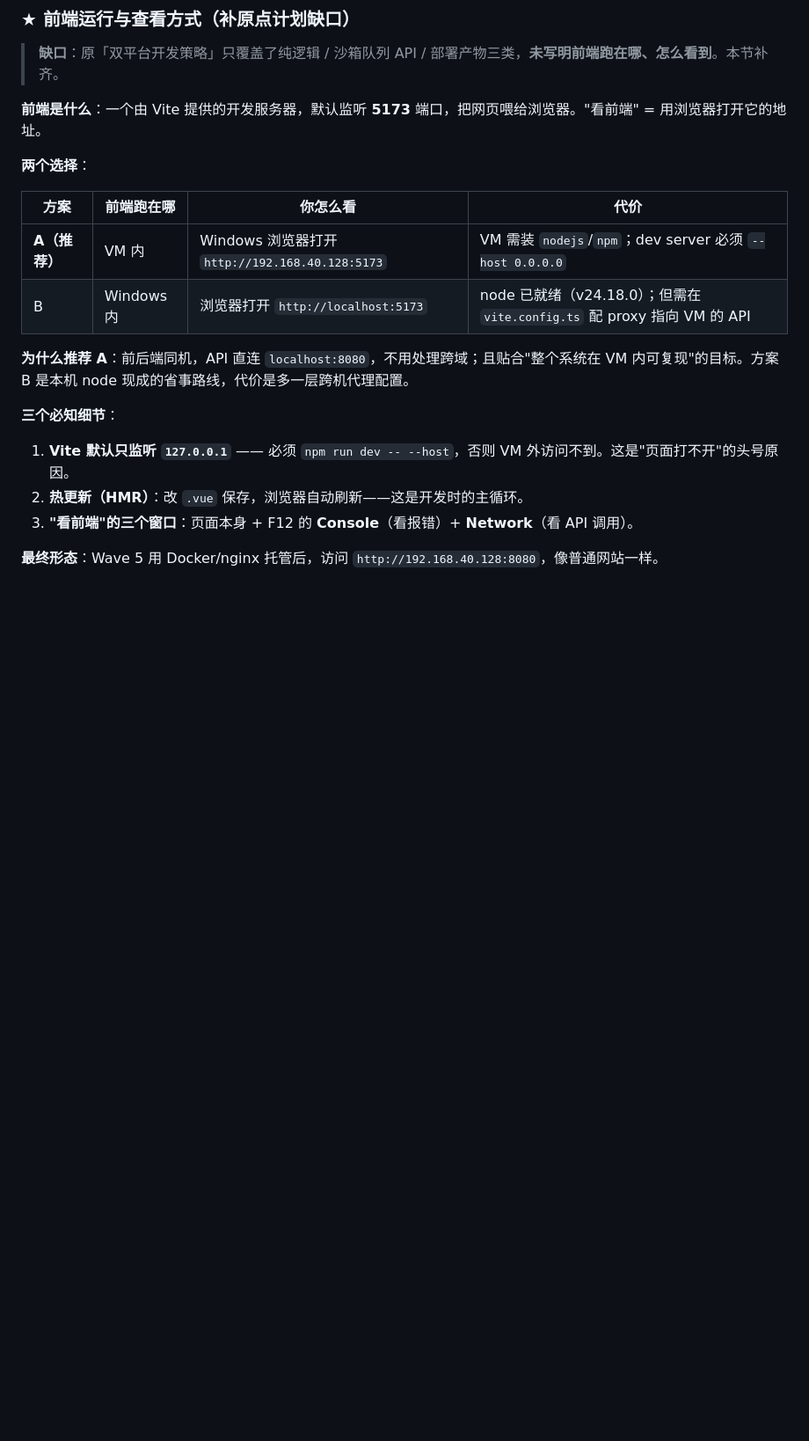
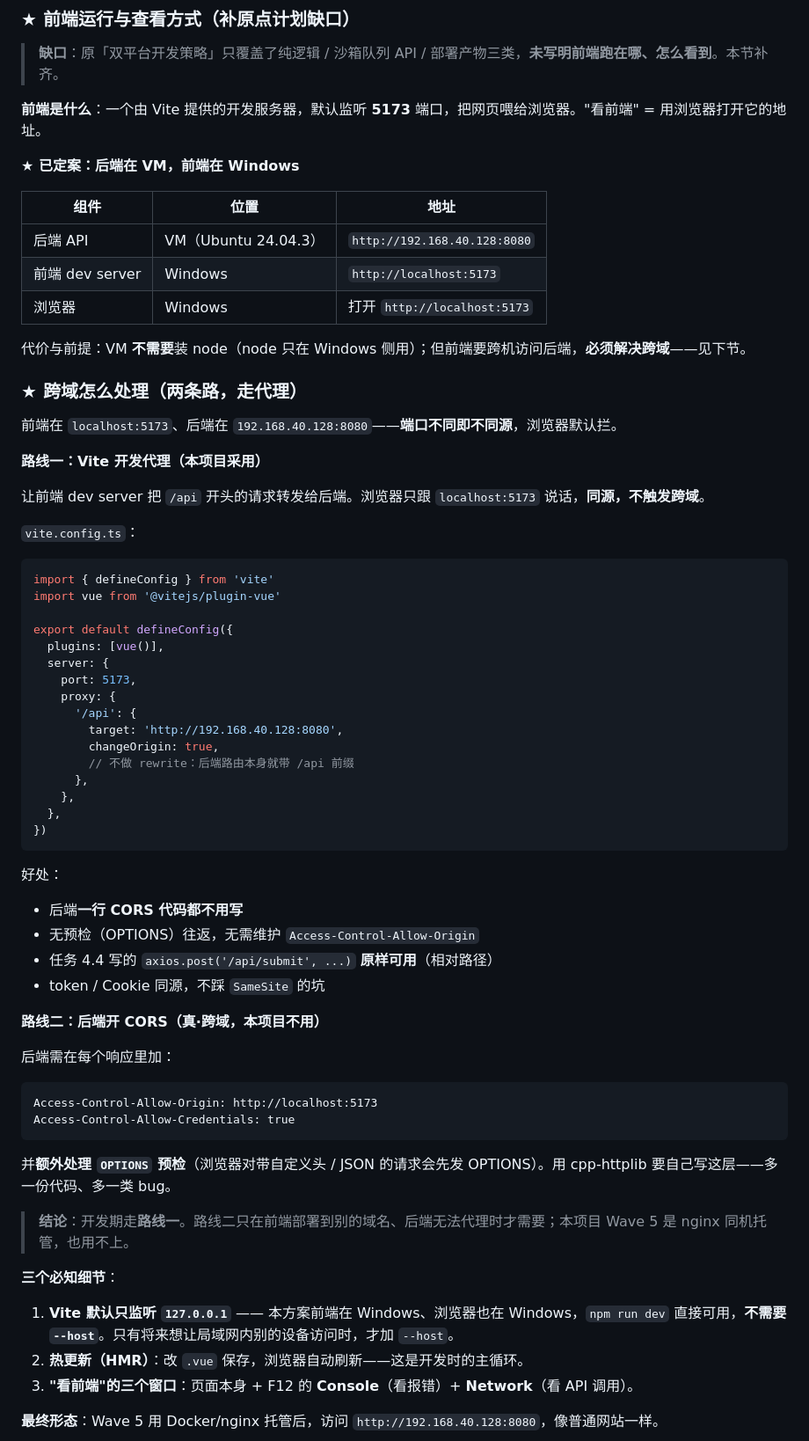
Before and after one commit to yixiao-qiang/dati, a Markdown page: 学习笔记/第三版执行计划.md, the part around the change. Shown at 88% size. Drawn GitHub-style; blank space fills up the shorter version.

Commit message:
docs: Wave 4 定案「后端在 VM、前端在 Windows」+ 跨域处理方案
- 记录已定案架构：后端 192.168.40.128:8080（VM）、前端 localhost:5173（Windows）
- 跨域走路线一：Vite dev proxy 把 /api 转发到后端，同源不触发跨域；附 vite.config.ts 完整配置
- 记录路线二（后端开 CORS）为何不用：需自行处理 OPTIONS 预检、多一份代码
- 修正 --host 说明：前端在本机跑，无需 --host

````diff
--- a/学习笔记/第三版执行计划.md
+++ b/学习笔记/第三版执行计划.md
@@ -875,18 +875,67 @@ const submit = async () => {
 
 **前端是什么**：一个由 Vite 提供的开发服务器，默认监听 **5173** 端口，把网页喂给浏览器。"看前端" = 用浏览器打开它的地址。
 
-**两个选择**：
+**★ 已定案：后端在 VM，前端在 Windows**
 
-| 方案 | 前端跑在哪 | 你怎么看 | 代价 |
-|---|---|---|---|
-| **A（推荐）** | VM 内 | Windows 浏览器打开 `http://192.168.40.128:5173` | VM 需装 `nodejs`/`npm`；dev server 必须 `--host 0.0.0.0` |
-| B | Windows 内 | 浏览器打开 `http://localhost:5173` | node 已就绪（v24.18.0）；但需在 `vite.config.ts` 配 proxy 指向 VM 的 API |
+| 组件 | 位置 | 地址 |
+|---|---|---|
+| 后端 API | VM（Ubuntu 24.04.3） | `http://192.168.40.128:8080` |
+| 前端 dev server | Windows | `http://localhost:5173` |
+| 浏览器 | Windows | 打开 `http://localhost:5173` |
 
-**为什么推荐 A**：前后端同机，API 直连 `localhost:8080`，不用处理跨域；且贴合"整个系统在 VM 内可复现"的目标。方案 B 是本机 node 现成的省事路线，代价是多一层跨机代理配置。
+代价与前提：VM **不需要**装 node（node 只在 Windows 侧用）；但前端要跨机访问后端，**必须解决跨域**——见下节。
+
+### ★ 跨域怎么处理（两条路，走代理）
+
+前端在 `localhost:5173`、后端在 `192.168.40.128:8080`——**端口不同即不同源**，浏览器默认拦。
+
+**路线一：Vite 开发代理（本项目采用）**
+
+让前端 dev server 把 `/api` 开头的请求转发给后端。浏览器只跟 `localhost:5173` 说话，**同源，不触发跨域**。
+
+`vite.config.ts`：
+
+```ts
+import { defineConfig } from 'vite'
+import vue from '@vitejs/plugin-vue'
+
+export default defineConfig({
+  plugins: [vue()],
+  server: {
+    port: 5173,
+    proxy: {
+      '/api': {
+        target: 'http://192.168.40.128:8080',
+        changeOrigin: true,
+        // 不做 rewrite：后端路由本身就带 /api 前缀
+      },
+    },
+  },
+})
+```
+
+好处：
+- 后端**一行 CORS 代码都不用写**
+- 无预检（OPTIONS）往返，无需维护 `Access-Control-Allow-Origin`
+- 任务 4.4 写的 `axios.post('/api/submit', ...)` **原样可用**（相对路径）
+- token / Cookie 同源，不踩 `SameSite` 的坑
+
+**路线二：后端开 CORS（真·跨域，本项目不用）**
+
+后端需在每个响应里加：
+
+```
+Access-Control-Allow-Origin: http://localhost:5173
+Access-Control-Allow-Credentials: true
+```
+
+并**额外处理 `OPTIONS` 预检**（浏览器对带自定义头 / JSON 的请求会先发 OPTIONS）。用 cpp-httplib 要自己写这层——多一份代码、多一类 bug。
+
+> **结论**：开发期走**路线一**。路线二只在前端部署到别的域名、后端无法代理时才需要；本项目 Wave 5 是 nginx 同机托管，也用不上。
 
 **三个必知细节**：
 
-1. **Vite 默认只监听 `127.0.0.1`** —— 必须 `npm run dev -- --host`，否则 VM 外访问不到。这是"页面打不开"的头号原因。
+1. **Vite 默认只监听 `127.0.0.1`** —— 本方案前端在 Windows、浏览器也在 Windows，`npm run dev` 直接可用，**不需要 `--host`**。只有将来想让局域网内别的设备访问时，才加 `--host`。
 2. **热更新（HMR）**：改 `.vue` 保存，浏览器自动刷新——这是开发时的主循环。
 3. **"看前端"的三个窗口**：页面本身 + F12 的 **Console**（看报错）+ **Network**（看 API 调用）。
 
````
